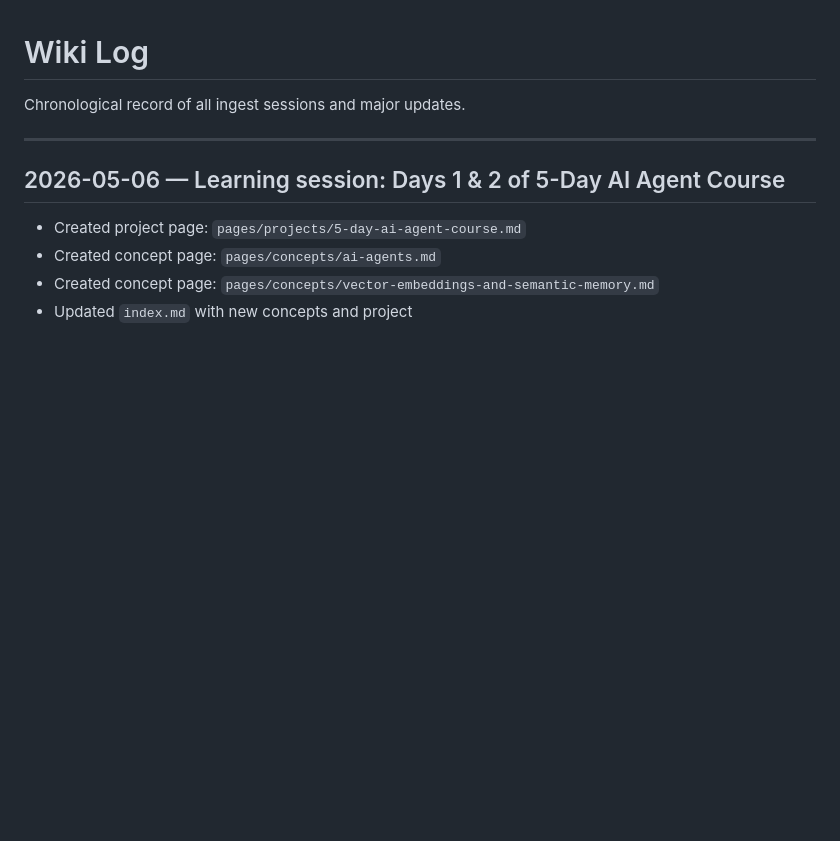
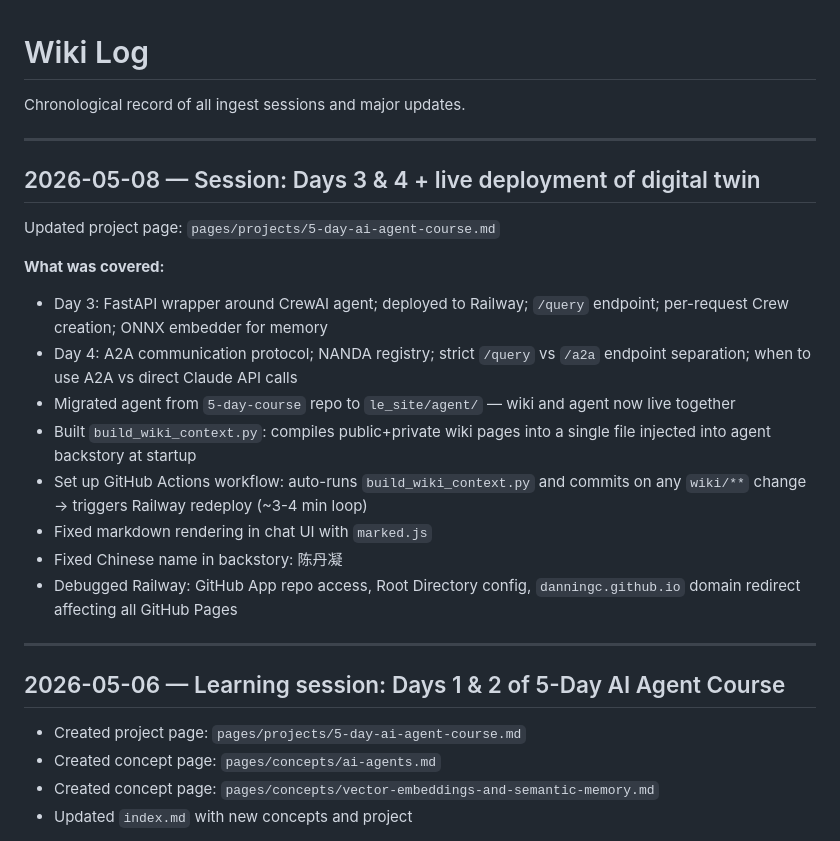
Before and after one commit to danningc/le-site, a Markdown page: wiki/log.md, the part around the change. Rendered like a GitHub page; blank space fills up the shorter version.

Commit message:
Ingest: Days 3-4 and deployment session (2026-05-08)

```diff
--- a/wiki/log.md
+++ b/wiki/log.md
@@ -1,6 +1,22 @@
 # Wiki Log
 
 Chronological record of all ingest sessions and major updates.
+
+---
+
+## 2026-05-08 — Session: Days 3 & 4 + live deployment of digital twin
+
+Updated project page: `pages/projects/5-day-ai-agent-course.md`
+
+**What was covered:**
+- Day 3: FastAPI wrapper around CrewAI agent; deployed to Railway; `/query` endpoint; per-request Crew creation; ONNX embedder for memory
+- Day 4: A2A communication protocol; NANDA registry; strict `/query` vs `/a2a` endpoint separation; when to use A2A vs direct Claude API calls
+- Migrated agent from `5-day-course` repo to `le_site/agent/` — wiki and agent now live together
+- Built `build_wiki_context.py`: compiles public+private wiki pages into a single file injected into agent backstory at startup
+- Set up GitHub Actions workflow: auto-runs `build_wiki_context.py` and commits on any `wiki/**` change → triggers Railway redeploy (~3-4 min loop)
+- Fixed markdown rendering in chat UI with `marked.js`
+- Fixed Chinese name in backstory: 陈丹凝
+- Debugged Railway: GitHub App repo access, Root Directory config, `danningc.github.io` domain redirect affecting all GitHub Pages
 
 ---
 
```
Also changed, not shown: 1 other file.
